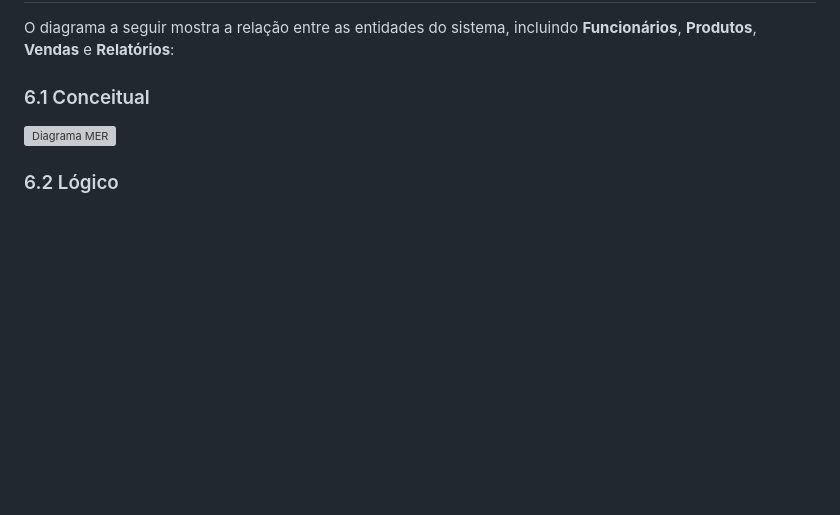
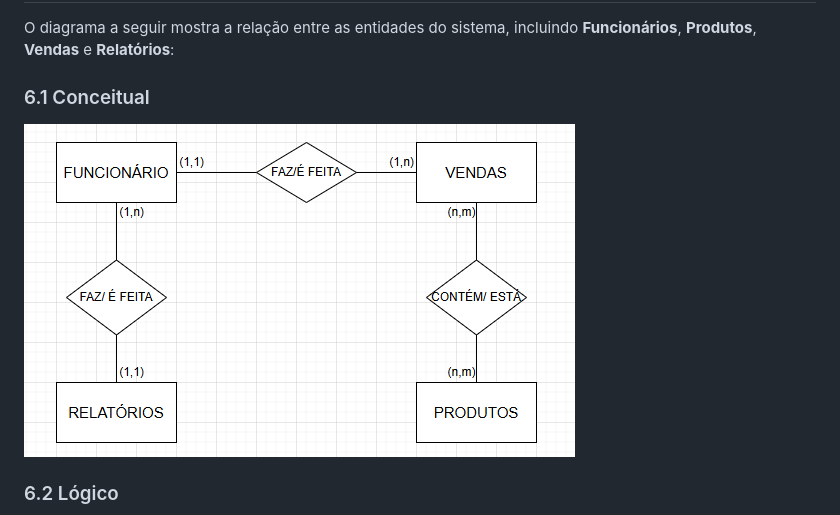
Before and after one commit to alineop120/projeto_php, a Markdown page: README.md, the part around the change. Drawn GitHub-style; blank space fills up the shorter version; grey boxes are pictures that could not be loaded.

Commit message:
adicionando imagem mer_conceitual

```diff
--- a/README.md
+++ b/README.md
@@ -105,7 +105,7 @@ O módulo de relatórios permitirá a geração dos seguintes relatórios:
 O diagrama a seguir mostra a relação entre as entidades do sistema, incluindo **Funcionários**, **Produtos**, **Vendas** e **Relatórios**:
 
 ### 6.1 Conceitual
-![Diagrama MER](link_da_imagem_do_diagrama)
+![Diagrama MER](/imagens_readme/mer_conceitual.png)
 
 ### 6.2 Lógico
 ![Diagrama MER](/imagens_readme/mer_logico.png)
```
